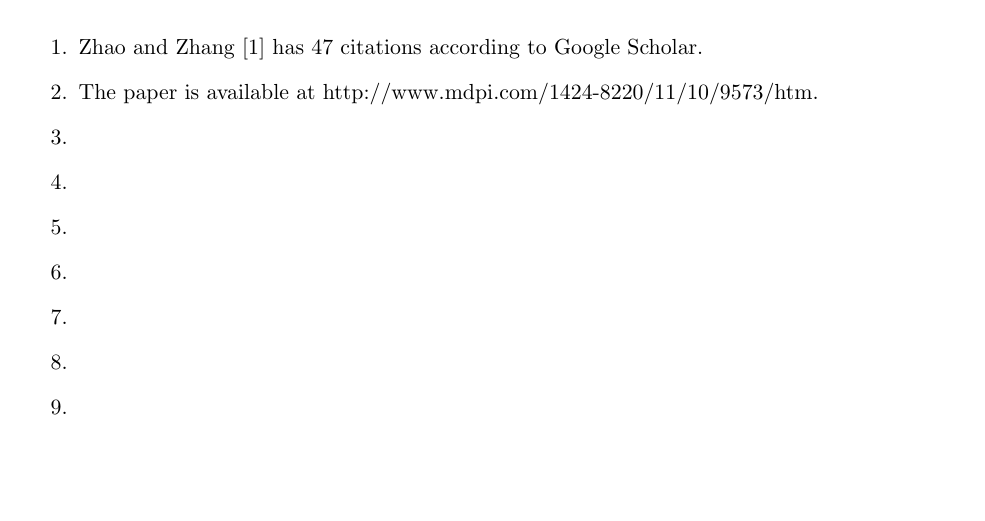
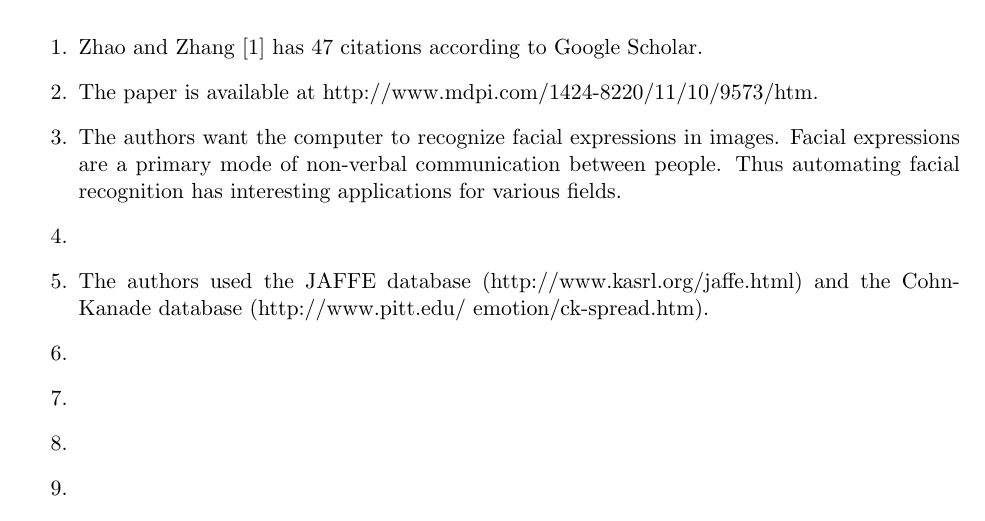
Before and after one commit to brobeson/class, a LaTeX problem sheet (cs_7680_computer_vision/assignment_2/assignment_2.tex): part of the page, cut so that both start at the same text, the shorter picture padded with empty space. Compiled offline with pdfLaTeX.

Commit message:
cs 7680 - #15 - more work on assignment 2

```diff
--- a/cs_7680_computer_vision/assignment_2/assignment_2.tex
+++ b/cs_7680_computer_vision/assignment_2/assignment_2.tex
@@ -17,9 +17,11 @@
     \item The paper is available at
         http://www.mdpi.com/1424-8220/11/10/9573/htm.
 
+    \item The authors want the computer to recognize facial expressions in images. Facial expressions are a primary mode of non-verbal communication between people. Thus automating facial recognition has interesting applications for various fields.
+
     \item
-    \item
-    \item
+    \item The authors used the JAFFE database (http://www.kasrl.org/jaffe.html) and the Cohn-Kanade database (http://www.pitt.edu/~emotion/ck-spread.htm).
+
     \item
     \item
     \item
```
